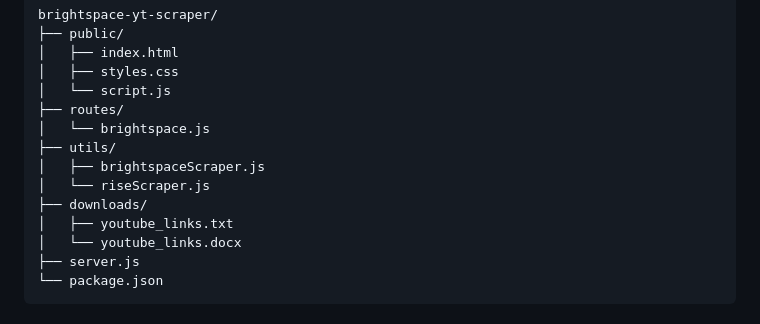
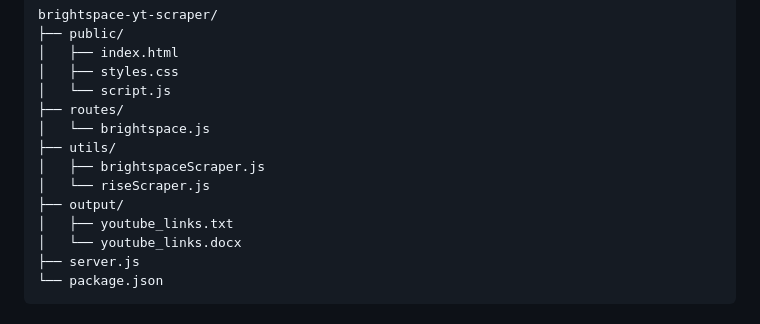
Before and after one commit to KaiKaiKai04/brightspace-yt-scraper, a Markdown page: README.md, the part around the change. Rendered like a GitHub page.

```diff
--- a/README.md
+++ b/README.md
@@ -40,7 +40,7 @@ brightspace-yt-scraper/
 ├── utils/
 │   ├── brightspaceScraper.js
 │   └── riseScraper.js
-├── downloads/
+├── output/
 │   ├── youtube_links.txt
 │   └── youtube_links.docx
 ├── server.js
```
